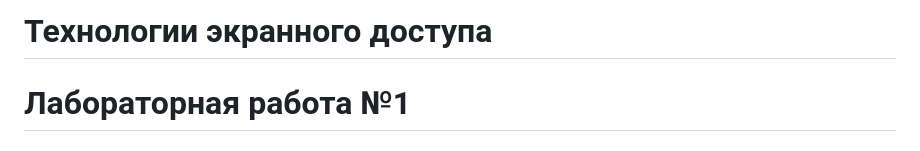
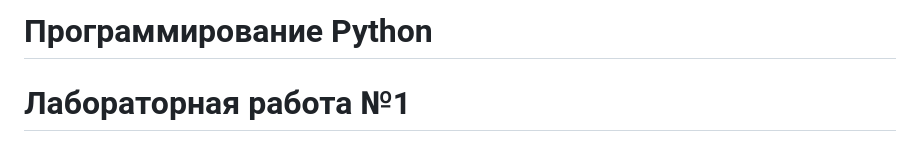
Before and after one commit to Kostenkov-2021/Python-programming-lab-works, a Markdown page: labwork_1/readme.md, the part around the change. GitHub-like rendering.

```diff
--- a/labwork_1/readme.md
+++ b/labwork_1/readme.md
@@ -1,4 +1,4 @@
-# Технологии экранного доступа
+# Программирование Python
 
 # Лабораторная работа №1
 
```
